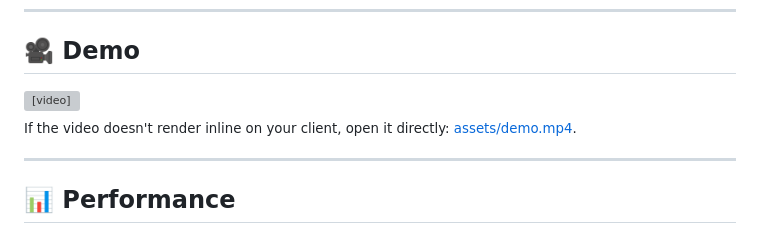
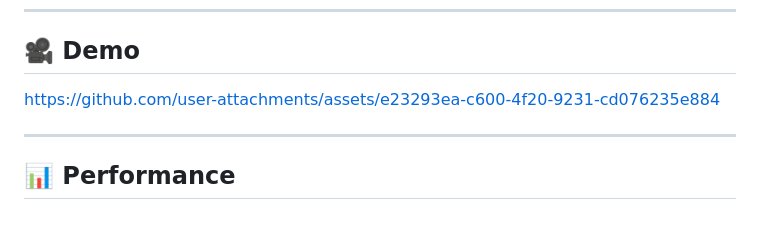
Before and after one commit to microsoft/Webwright, a Markdown page: README.md, the part around the change. Drawn GitHub-style; grey boxes are pictures that could not be loaded.

Commit message:
Replace demo video with a link
Updated demo video link and removed inline video element.

```diff
--- a/README.md
+++ b/README.md
@@ -55,12 +55,7 @@ If you want a minimal, easy-to-debug starting point for browser-using agents ins
 
 ## 🎥 Demo
 
-<video src="https://github.com/microsoft/Webwright/raw/main/assets/demo.mp4" controls width="720" muted playsinline>
-  Your browser doesn't support inline video. <a href="assets/demo.mp4">Download demo.mp4</a>.
-</video>
-
-<sub>If the video doesn't render inline on your client, open it directly: <a href="assets/demo.mp4">assets/demo.mp4</a>.</sub>
-
+https://github.com/user-attachments/assets/e23293ea-c600-4f20-9231-cd076235e884
 
 ---
 
```
